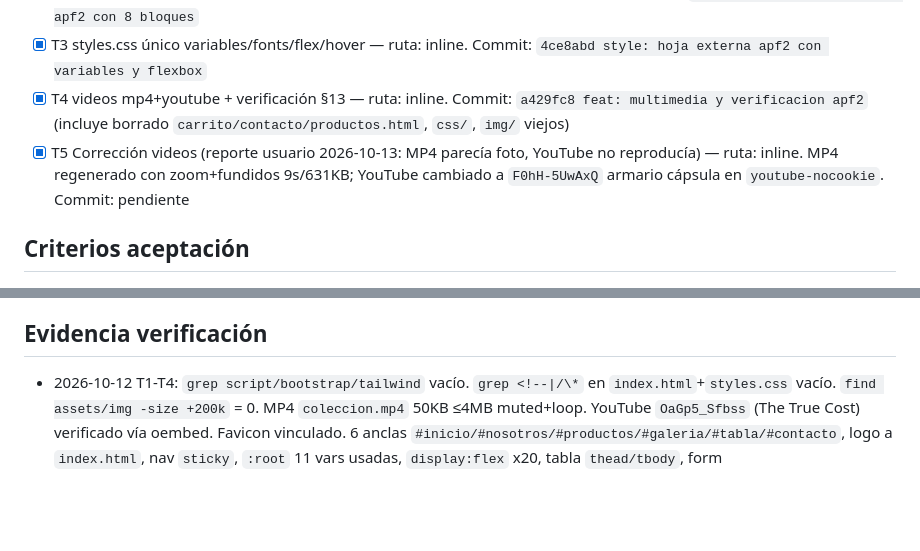
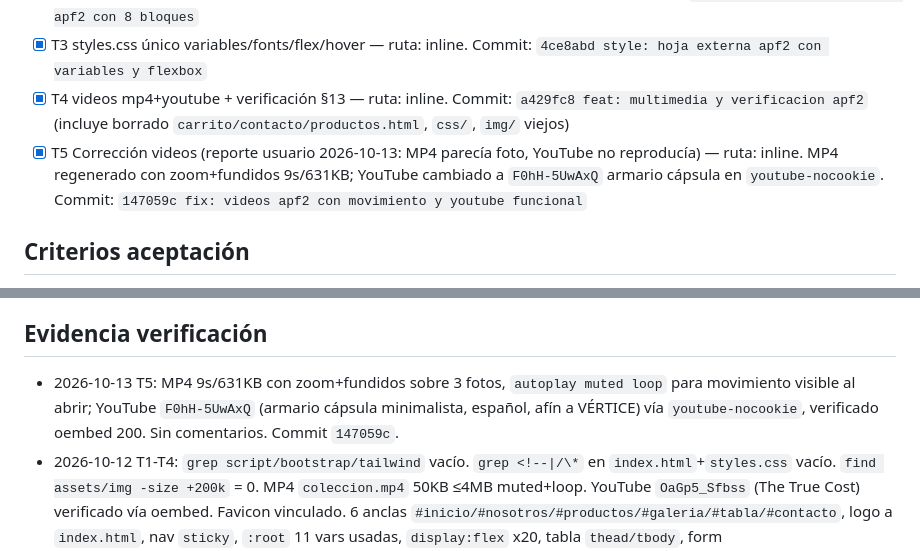
Before and after one commit to LuaGR/e-commerce, a Markdown page: odd/tasks/apf2-entregable.md, 2 parts joined by grey strips. Rendered like a GitHub page; blank space fills up the shorter version.

Commit message:
docs: evidencia correccion videos apf2

```diff
--- a/odd/tasks/apf2-entregable.md
+++ b/odd/tasks/apf2-entregable.md
@@ -30,7 +30,7 @@ Usuario autorizó implementar en rama `feature/apf2-entregable`. Solo `index.htm
 - [x] T2 index.html único 8+ bloques sin comentarios — ruta: inline (misma evidencia). Commit: `4594152 feat: pagina unica apf2 con 8 bloques`
 - [x] T3 styles.css único variables/fonts/flex/hover — ruta: inline. Commit: `4ce8abd style: hoja externa apf2 con variables y flexbox`
 - [x] T4 videos mp4+youtube + verificación §13 — ruta: inline. Commit: `a429fc8 feat: multimedia y verificacion apf2` (incluye borrado `carrito/contacto/productos.html`, `css/`, `img/` viejos)
-- [x] T5 Corrección videos (reporte usuario 2026-10-13: MP4 parecía foto, YouTube no reproducía) — ruta: inline. MP4 regenerado con zoom+fundidos 9s/631KB; YouTube cambiado a `F0hH-5UwAxQ` armario cápsula en `youtube-nocookie`. Commit: pendiente
+- [x] T5 Corrección videos (reporte usuario 2026-10-13: MP4 parecía foto, YouTube no reproducía) — ruta: inline. MP4 regenerado con zoom+fundidos 9s/631KB; YouTube cambiado a `F0hH-5UwAxQ` armario cápsula en `youtube-nocookie`. Commit: `147059c fix: videos apf2 con movimiento y youtube funcional`
 
 ## Criterios aceptación
 - Abre `index.html` desde carpeta final, CSS/imágenes/videos/favicon cargan, rutas relativas ok.
@@ -43,6 +43,7 @@ Usuario autorizó implementar en rama `feature/apf2-entregable`. Solo `index.htm
 - 2026-10-12: documento creado, 4 tareas. Mirror Engram pendiente (subagente/MCP no disponible en este runtime, se reintentará al cierre).
 
 ## Evidencia verificación
+- 2026-10-13 T5: MP4 9s/631KB con zoom+fundidos sobre 3 fotos, `autoplay muted loop` para movimiento visible al abrir; YouTube `F0hH-5UwAxQ` (armario cápsula minimalista, español, afín a VÉRTICE) vía `youtube-nocookie`, verificado oembed 200. Sin comentarios. Commit `147059c`.
 - 2026-10-12 T1-T4: `grep script/bootstrap/tailwind` vacío. `grep <!--|/\*` en `index.html`+`styles.css` vacío. `find assets/img -size +200k` = 0. MP4 `coleccion.mp4` 50KB ≤4MB muted+loop. YouTube `OaGp5_Sfbss` (The True Cost) verificado vía oembed. Favicon vinculado. 6 anclas `#inicio/#nosotros/#productos/#galeria/#tabla/#contacto`, logo a `index.html`, nav `sticky`, `:root` 11 vars usadas, `display:flex` x20, tabla `thead/tbody`, form `required/email/tel/placeholder`, FontAwesome CDN + Google Fonts Inter, footer completo, 0 refs rotas en 16 rutas `assets/`, HTML 237 líneas + CSS 447 líneas.
 - Revisión nativa: `unavailable` — `gentle-ai review assess --base-ref main --committed-only` devuelve `not eligible for immutable receipt review` en runtime `opencode` (solo `claude-code/codex` soportados). Se continúa con checks ordinarios, sin reintentos. Push/PR decide el usuario.
 - Rama: `feature/apf2-entregable` con 4 work-unit commits `7c510e0, 4ce8abd, 4594152, a429fc8` sobre `main@4e21991`.
```
